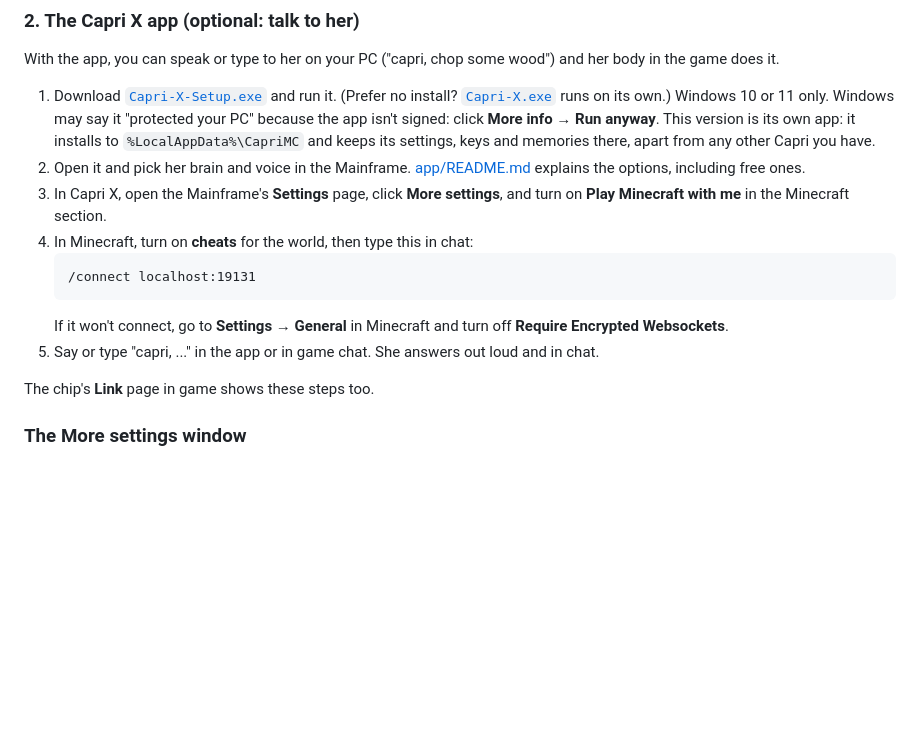
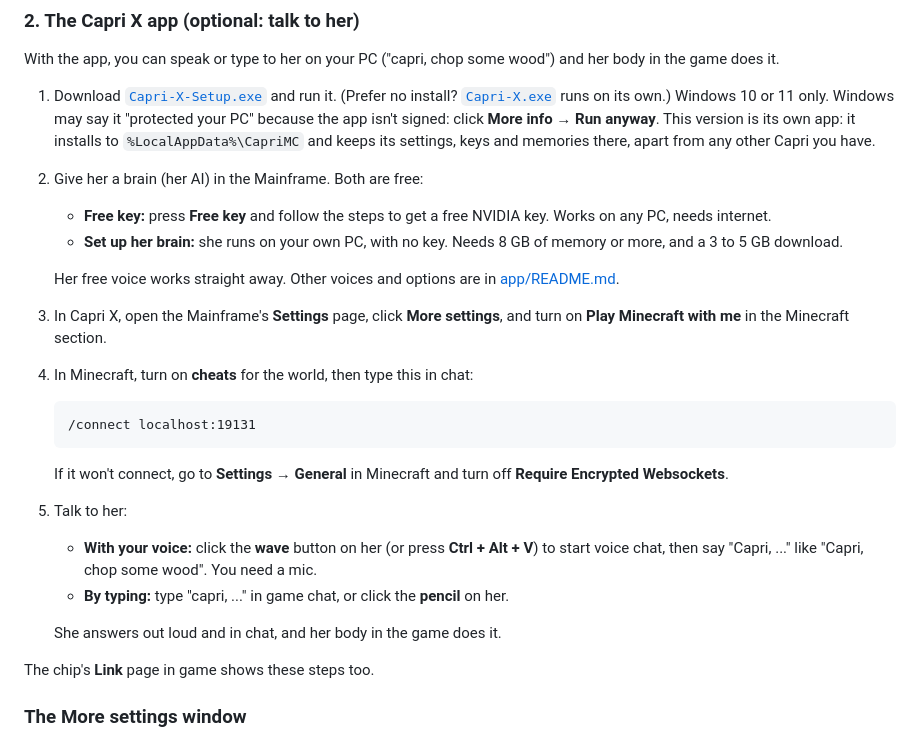
Before and after one commit to tob7as/Minecraft, a Markdown page: README.md, the part around the change. Rendered like a GitHub page; blank space fills up the shorter version.

Commit message:
README: free brain and voice chat steps in Setup

````diff
--- a/README.md
+++ b/README.md
@@ -49,14 +49,22 @@ With the app, you can speak or type to her on your PC ("capri, chop some wood")
 
 1. Download [`Capri-X-Setup.exe`](https://github.com/tob7as/Minecraft/raw/main/download/Capri-X-Setup.exe) and run it. (Prefer no install? [`Capri-X.exe`](https://github.com/tob7as/Minecraft/raw/main/download/Capri-X.exe) runs on its own.) Windows 10 or 11 only. Windows may say it "protected your PC" because the app isn't signed: click **More info → Run anyway**.
    This version is its own app: it installs to `%LocalAppData%\CapriMC` and keeps its settings, keys and memories there, apart from any other Capri you have.
-2. Open it and pick her brain and voice in the Mainframe. [app/README.md](app/README.md) explains the options, including free ones.
+2. Give her a brain (her AI) in the Mainframe. Both are free:
+   - **Free key:** press **Free key** and follow the steps to get a free NVIDIA key. Works on any PC, needs internet.
+   - **Set up her brain:** she runs on your own PC, with no key. Needs 8 GB of memory or more, and a 3 to 5 GB download.
+
+   Her free voice works straight away. Other voices and options are in [app/README.md](app/README.md).
 3. In Capri X, open the Mainframe's **Settings** page, click **More settings**, and turn on **Play Minecraft with me** in the Minecraft section.
 4. In Minecraft, turn on **cheats** for the world, then type this in chat:
    ```
    /connect localhost:19131
    ```
    If it won't connect, go to **Settings → General** in Minecraft and turn off **Require Encrypted Websockets**.
-5. Say or type "capri, ..." in the app or in game chat. She answers out loud and in chat.
+5. Talk to her:
+   - **With your voice:** click the **wave** button on her (or press **Ctrl + Alt + V**) to start voice chat, then say "Capri, ..." like "Capri, chop some wood". You need a mic.
+   - **By typing:** type "capri, ..." in game chat, or click the **pencil** on her.
+
+   She answers out loud and in chat, and her body in the game does it.
 
 The chip's **Link** page in game shows these steps too.
 
````
